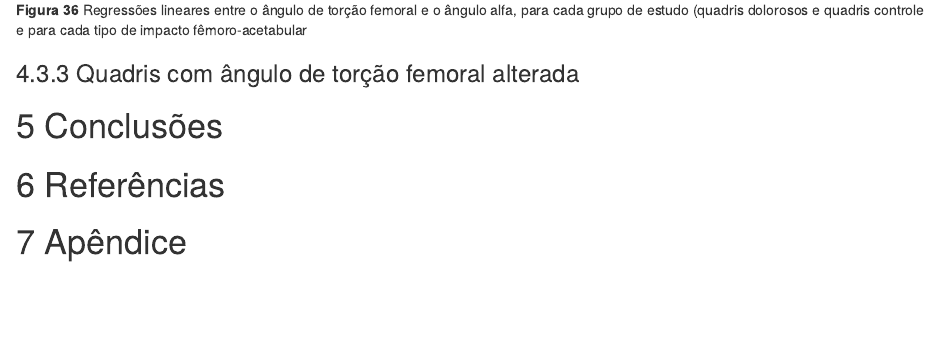
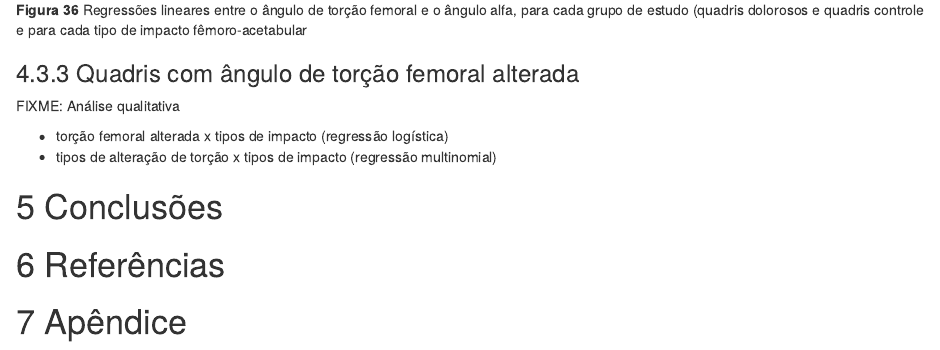
Before and after one commit to philsf-biostat/analise_dados_FP_2017, an R Markdown document (report/analise_dados_FP_2017.Rmd): the page in a window 1100 px wide, from 8040 px down. Rendered offline with R 4.5, knitr and Pandoc, with nearby package versions; some code elsewhere in the file could not run offline.

Commit message:
seção aberta: qualitativa

```diff
--- a/report/analise_dados_FP_2017.Rmd
+++ b/report/analise_dados_FP_2017.Rmd
@@ -281,6 +281,11 @@ Isto pode ter sido afetado pela diferença entre as variabilidades relativas ent
 
 ### Quadris com ângulo de torção femoral alterada
 
+FIXME: Análise qualitativa
+
+- torção femoral alterada x tipos de impacto (regressão logística)
+- tipos de alteração de torção x tipos de impacto (regressão multinomial)
+
 # Conclusões
 
 # Referências
```
Also changed, not shown: report/analise_dados_FP_2017.md.
